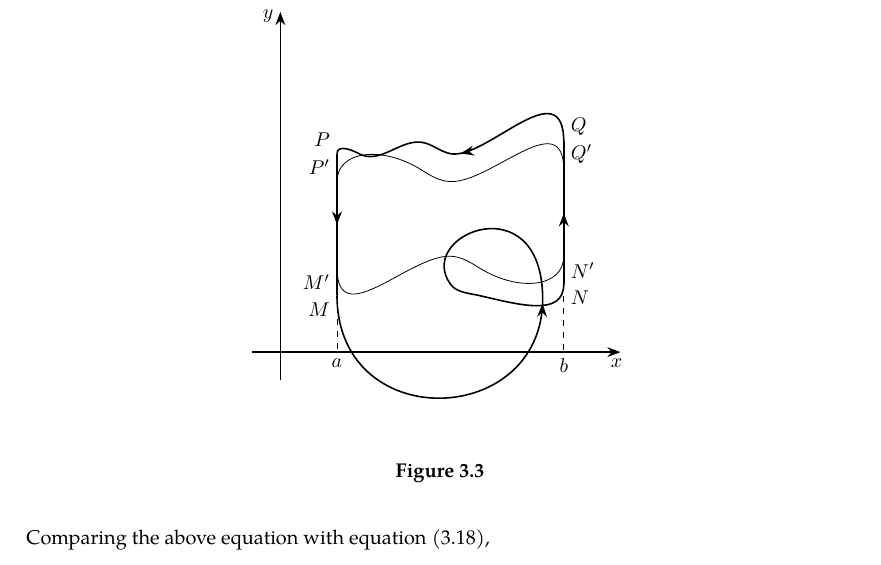
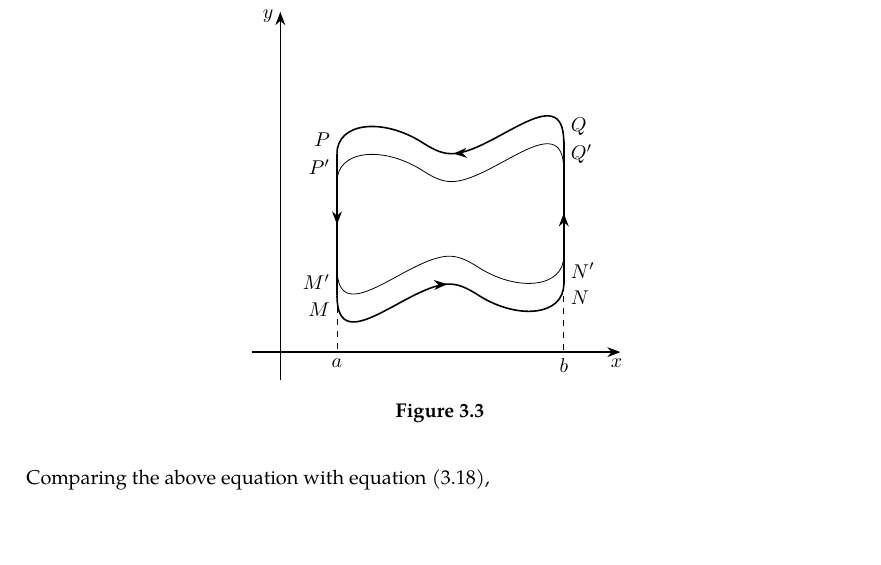
Before and after one commit to slipperking/complex-analysis-latex, a LaTeX document (main.tex): part of page 21 of 21, cut so that both start at the same text, the shorter picture padded with empty space. Compiled offline with pdfLaTeX.

Commit message:
overleaf_to_git (Fri May 23 20:15:54 2025 -0700): update main.tex from r4343 to r4353

```diff
--- a/main.tex
+++ b/main.tex
@@ -2,7 +2,7 @@
 \usepackage[utf8]{inputenc}
 \usepackage{parskip}
 \usepackage{tikz}
-\usetikzlibrary{decorations.markings, calc, arrows.meta, hobby}
+\usetikzlibrary{decorations.markings, calc, arrows.meta, hobby, intersections}
 \usepackage[italicdiff]{physics}
 \usepackage{mathtools}
 \usepackage{amssymb}
@@ -567,18 +567,14 @@ When Cauchy famously published \autoref{thm:cauchyintegralformula} and \autoref{
             \coordinate (Pprime) at ([yshift=-\eta] P);
             \coordinate (Qprime) at ([yshift=-\eta] Q);
             \coordinate (Nprime) at ([yshift=\eta] N);
-            \coordinate (M1) at ([xshift=\varepsilon] M);
-            \coordinate (P1) at ([xshift=\varepsilon] P);
-            \coordinate (Q1) at ([xshift=-\varepsilon] Q);
-            \coordinate (N1) at ([xshift=-\varepsilon] N);
 
             \draw[-{Stealth}, thick] (-0.5, 0) -- (6, 0);
             \draw[-{Stealth}, thick] (0, -0.5) -- (0, 6);
 
             \draw[thick, arrow style] (P) -- (M);
-            \draw[thick, arrow style] (Q) to[out angle=90, in angle=90, curve through = {([shift={(2, 0)}] P) ([shift={(1.5, 0.2)}] P) (P1)}] (P);
+            \draw[thick, arrow style] (Q) to[out angle=90, in angle=90, curve through = {([shift={(2, 0)}] P) ([shift={(1.5, 0.2)}] P)}] (P);
             \draw[thick, arrow style] (N) -- (Q);
-            \draw[thick, arrow style] (M) to[out angle=270, in angle=270, curve through = {(N1) ([shift={(-2, 0)}] N) ([shift={(-1.5, -0.2) (N)}] N)}] (N);
+            \draw[thick, arrow style] (M) to[out angle=270, in angle=270, curve through = {([shift={(-2, 0)}] N) ([shift={(-1.5, -0.2)}] N)}] (N);
 
             \draw[thin] (Mprime) to[out angle=270, in angle=270, curve through = {([shift={(-2, 0)}] Nprime) ([shift={(-1.5, -0.2)}] Nprime)}] (Nprime);
             \draw[thin] (Qprime) to[out angle=90, in angle=90, curve through = {([shift={(2, 0)}] Pprime) ([shift={(1.5, 0.2)}] Pprime)}] (Pprime);
```
